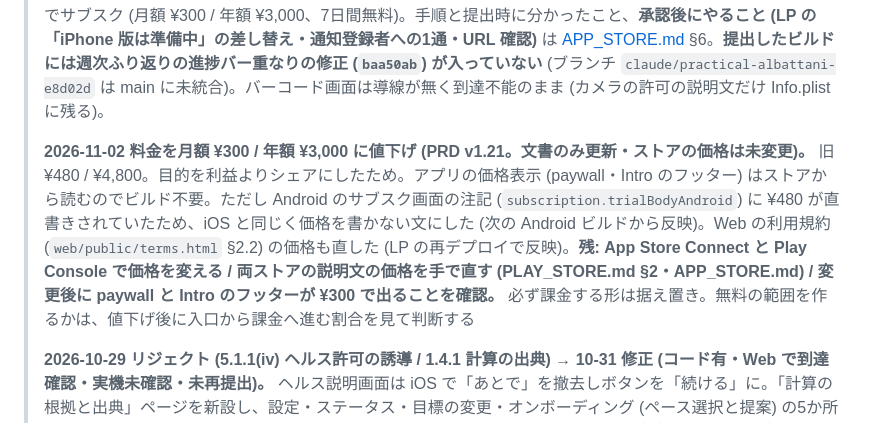
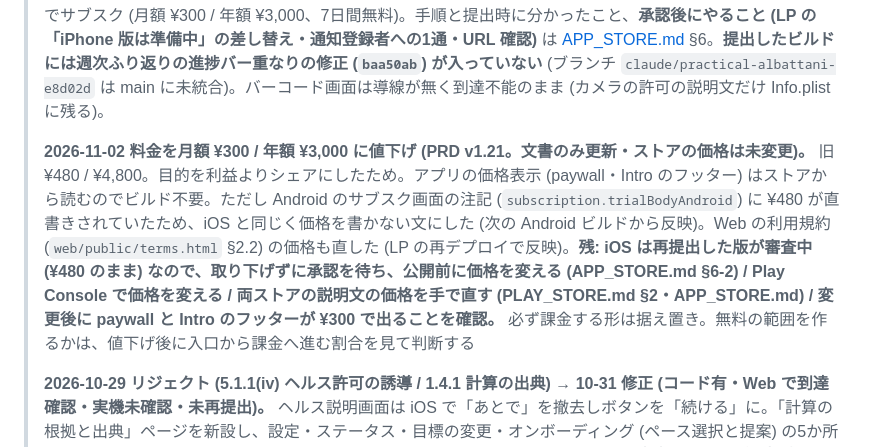
Before and after one commit to akizomo/rork-quickmeal-log, a Markdown page: docs/ROADMAP.md, the part around the change. Drawn GitHub-style.

```diff
--- a/docs/ROADMAP.md
+++ b/docs/ROADMAP.md
@@ -110,7 +110,7 @@ Next 期以降は **D7 / D30 リテンション** および **週次アクティ
 > **シート/ダイアログの formSheet 移行 + SDK 54 → 58 は main に統合済み (2026-10-24、コード有・到達可能)。** 検索は下層ページ (`/search`)、記録シート・量入力・運動・収支・数値入力は formSheet ルートになり、アプリ本体から RN `<Modal>` の `BottomSheet` / `Dialog` は無くなった。**Android は 2026-10-24 に Android 17 エミュレータで初めて確認** (検索ページの自動フォーカス・数値入力のキーボード追従・記録・数値記録の編集が動く)。この確認で **Android の背の高い formSheet はフッターが画面外に出て記録できない**不具合を見つけ、react-native-screens の `unstable_sheetFooter` (Android 専用) に `TallSheetScreen` のフッターを渡して直した (高さは iOS と同じ 60% ⇄ 全高の可変のまま。当初は全高1段に固定する案だったが可変を失うため取り下げ。詳細は [SHEET_MIGRATION.md](./SHEET_MIGRATION.md) §8-y)。**2026-10-27: Android のリリースビルド (versionCode 81、SDK 58 で初の production) が R8 にクラスを削られて splash で落ちた** (WorkManager が起動時に作る Room の生成クラスのコンストラクタが消えた)。`proguard-rules.pro` に keep を足して直し (`35bf590` / `6f6653a`)、同じ R8 設定のローカルのリリース APK で、エミュレータが落ちずにホームまで開くことを確認した (コード有・エミュレータで起動確認まで。Play 配信版の再ビルド・実機は未)。再現手順は [BUILD.md](./BUILD.md) §6。 **未確認: Android 実機 / ウィジェット表示 / Health Connect の実データ / 記録時の安心ヒント (`Callout`) のネイティブフッター内での表示。`check:deps` は expo 系12パッケージがパッチ版で古く未通過 (`npx expo install --fix` が必要)。**
 > **iOS 1.0.1 (ビルド 11) を 2026-10-27 に App Store 審査へ提出した (コード有・提出済・審査結果と実機での購入確認は未)。** 日本語のみ・日本のみ配信・アプリ本体は無料でサブスク (月額 ¥300 / 年額 ¥3,000、7日間無料)。手順と提出時に分かったこと、**承認後にやること (LP の「iPhone 版は準備中」の差し替え・通知登録者への1通・URL 確認)** は [APP_STORE.md](./APP_STORE.md) §6。**提出したビルドには週次ふり返りの進捗バー重なりの修正 (`baa50ab`) が入っていない** (ブランチ `claude/practical-albattani-e8d02d` は main に未統合)。バーコード画面は導線が無く到達不能のまま (カメラの許可の説明文だけ Info.plist に残る)。
 >
-> **2026-11-02 料金を月額 ¥300 / 年額 ¥3,000 に値下げ (PRD v1.21。文書のみ更新・ストアの価格は未変更)。** 旧 ¥480 / ¥4,800。目的を利益よりシェアにしたため。アプリの価格表示 (paywall・Intro のフッター) はストアから読むのでビルド不要。ただし Android のサブスク画面の注記 (`subscription.trialBodyAndroid`) に ¥480 が直書きされていたため、iOS と同じく価格を書かない文にした (次の Android ビルドから反映)。Web の利用規約 (`web/public/terms.html` §2.2) の価格も直した (LP の再デプロイで反映)。**残: App Store Connect と Play Console で価格を変える / 両ストアの説明文の価格を手で直す (PLAY_STORE.md §2・APP_STORE.md) / 変更後に paywall と Intro のフッターが ¥300 で出ることを確認。** 必ず課金する形は据え置き。無料の範囲を作るかは、値下げ後に入口から課金へ進む割合を見て判断する
+> **2026-11-02 料金を月額 ¥300 / 年額 ¥3,000 に値下げ (PRD v1.21。文書のみ更新・ストアの価格は未変更)。** 旧 ¥480 / ¥4,800。目的を利益よりシェアにしたため。アプリの価格表示 (paywall・Intro のフッター) はストアから読むのでビルド不要。ただし Android のサブスク画面の注記 (`subscription.trialBodyAndroid`) に ¥480 が直書きされていたため、iOS と同じく価格を書かない文にした (次の Android ビルドから反映)。Web の利用規約 (`web/public/terms.html` §2.2) の価格も直した (LP の再デプロイで反映)。**残: iOS は再提出した版が審査中 (¥480 のまま) なので、取り下げずに承認を待ち、公開前に価格を変える (APP_STORE.md §6-2) / Play Console で価格を変える / 両ストアの説明文の価格を手で直す (PLAY_STORE.md §2・APP_STORE.md) / 変更後に paywall と Intro のフッターが ¥300 で出ることを確認。** 必ず課金する形は据え置き。無料の範囲を作るかは、値下げ後に入口から課金へ進む割合を見て判断する
 >
 > **2026-10-29 リジェクト (5.1.1(iv) ヘルス許可の誘導 / 1.4.1 計算の出典) → 10-31 修正 (コード有・Web で到達確認・実機未確認・未再提出)。** ヘルス説明画面は iOS で「あとで」を撤去しボタンを「続ける」に。「計算の根拠と出典」ページを新設し、設定・ステータス・目標の変更・オンボーディング (ペース選択と提案) の5か所から辿れるようにした。詳細と審査への返信文は [APP_STORE.md](./APP_STORE.md) §6-1b。
 > **ヘルス由来の運動ログを削除しても、次の同期で復活していた不具合を直した (2026-10-27、コード有・型/単体テストまで。実機での同期確認と画面の見た目確認は未)。** 同期が「手元に無い ID = 未取込」と判定するため、消してもその日の起動・復帰時の同期で戻り、消費kcalに再加算されていた (オーナー自身の指摘。テスターFB起点ではないので P-nnn なし)。削除時に `settings.deletedHealthWorkouts` へ印 (ID・種別・開始時刻) を残し、取込で弾く (`utils/health-sync/deleted-workouts.ts`)。印は30日で刈る (同期は直近7日しか読まないため)。**誤タップ対策として、削除直後4秒の「取り消す」付きトーストを運動シートに出す** (`SheetToast` に `action` を追加。取り消すと印も外す)。当初案は印だけだったが、印だけだと押し間違いが永久に戻らなくなるため、取り消しと同時に出す。**照合は「ID一致」か「種別・開始(±1分)・長さがすべて一致」だけにした。** 当初案の「同種別・開始±15分」だと、ヘルス側で時間を直したワークアウトまで削除済みと誤判定して取り込まず、画面に何も出ないまま消費kcalが少なくなる (気づけない失敗)。絞った代わりに、ID が変わった同じ運動が戻ることはあり得るが、画面に見えて消し直せる (気づける失敗) ので、こちらを選んだ。
```
Also changed, not shown: docs/APP_STORE.md (+2 -1 lines).
